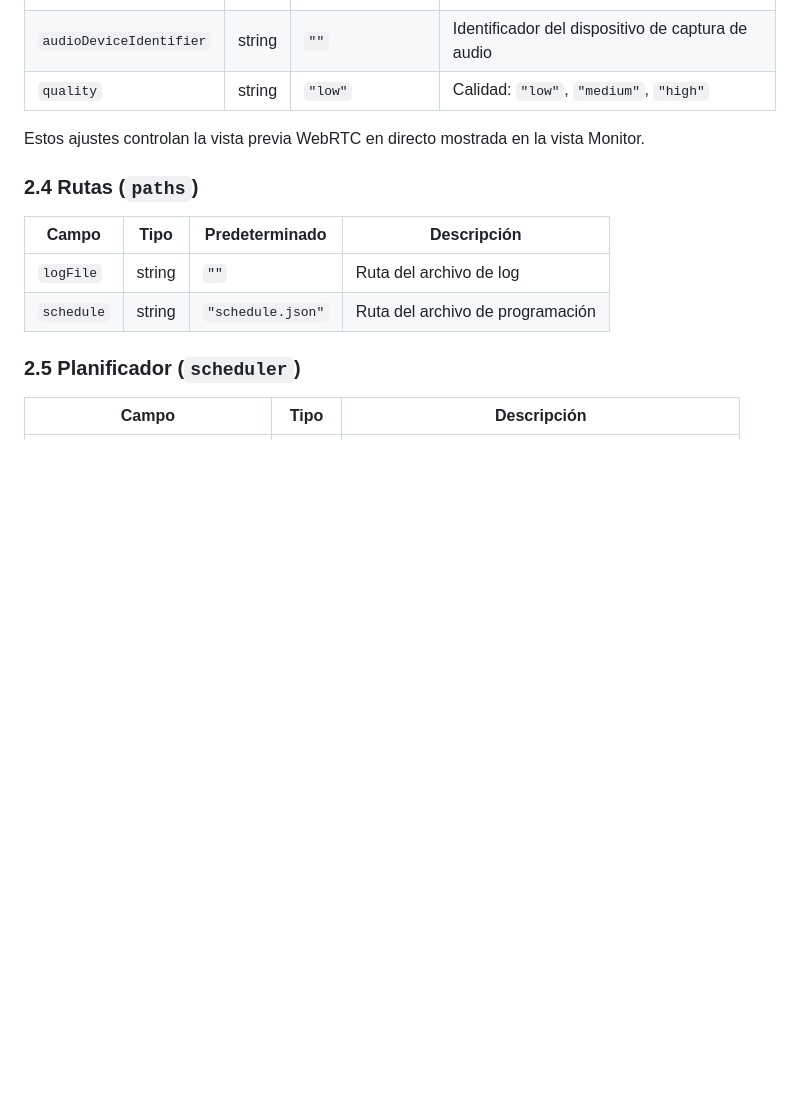
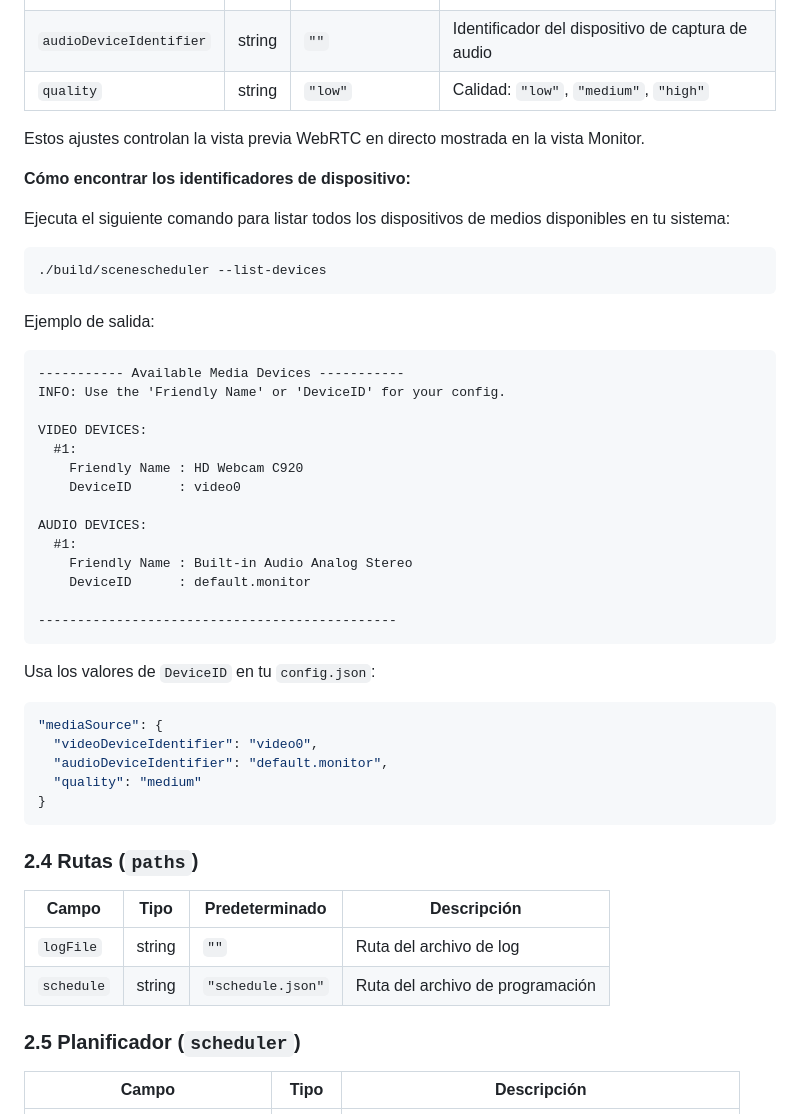
Before and after one commit to cmorillas/scenescheduler, a Markdown page: docs/Manual Español v0.5.md, the part around the change. GitHub-like rendering; blank space fills up the shorter version.

````diff
--- a/docs/Manual Español v0.5.md
+++ b/docs/Manual Español v0.5.md
@@ -138,6 +138,40 @@ Ambas escenas (`scheduleScene` y `scheduleSceneAux`) se crean automáticamente e
 | `quality` | string | `"low"` | Calidad: `"low"`, `"medium"`, `"high"` |
 
 Estos ajustes controlan la vista previa WebRTC en directo mostrada en la vista Monitor.
+
+**Cómo encontrar los identificadores de dispositivo:**
+
+Ejecuta el siguiente comando para listar todos los dispositivos de medios disponibles en tu sistema:
+```bash
+./build/scenescheduler --list-devices
+```
+
+Ejemplo de salida:
+```
+----------- Available Media Devices -----------
+INFO: Use the 'Friendly Name' or 'DeviceID' for your config.
+
+VIDEO DEVICES:
+  #1:
+    Friendly Name : HD Webcam C920
+    DeviceID      : video0
+
+AUDIO DEVICES:
+  #1:
+    Friendly Name : Built-in Audio Analog Stereo
+    DeviceID      : default.monitor
+
+----------------------------------------------
+```
+
+Usa los valores de `DeviceID` en tu `config.json`:
+```json
+"mediaSource": {
+  "videoDeviceIdentifier": "video0",
+  "audioDeviceIdentifier": "default.monitor",
+  "quality": "medium"
+}
+```
 
 ### 2.4 Rutas (`paths`)
 
````
Also changed, not shown: README.md (+2 -25 lines), docs/Manual English v0.5.md (+34 -0 lines).
